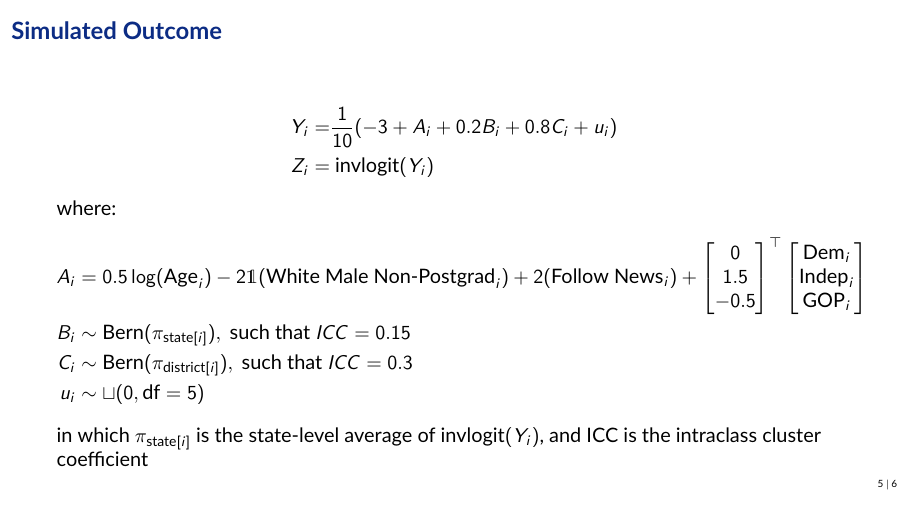
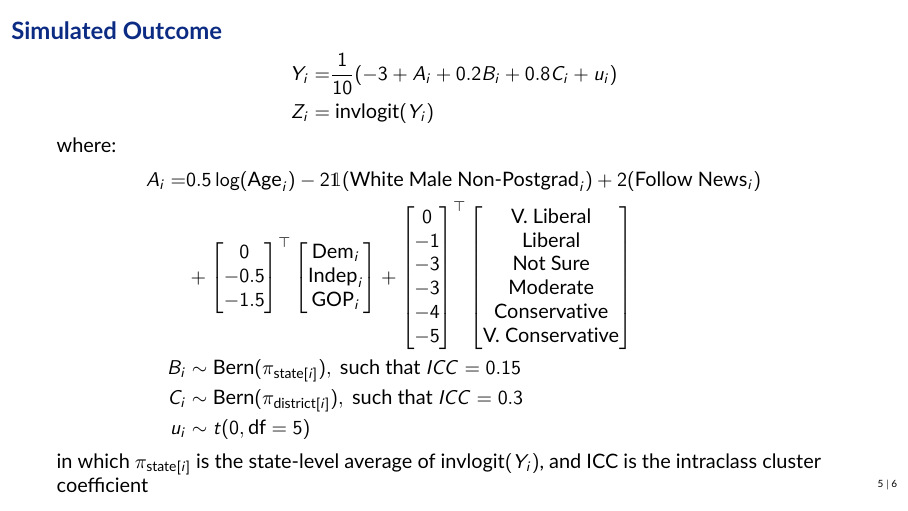
Before and after one commit to kuriwaki/svysim, LaTeX slides (slides/kuriwaki_sampling.tex): page 5 of 6. Compiled offline with pdfLaTeX.

Commit message:
Update documentation for Y

```diff
--- a/slides/kuriwaki_sampling.tex
+++ b/slides/kuriwaki_sampling.tex
@@ -87,9 +87,9 @@ where e.g. White$_{i}$ is an indicator variable for whether respondent \(i\) is
 \end{align*}
 \end{frame}
 
-
 \begin{frame}
 {Simulated Outcome}
+\vspace{-2em}
 \begin{align*}
 Y_i =& \frac{1}{10}(-3 + A_i + 0.2 B_i + 0.8 C_i + u_i)\\
 Z_i =& \text{ invlogit}(Y_i)
@@ -97,10 +97,10 @@ Z_i =& \text{ invlogit}(Y_i)
 
 where:
 \begin{align*}
-A_i &= 0.5\log(\text{Age}_i) -2\mathds{1}(\text{White Male Non-Postgrad}_i) + 2(\text{Follow News}_i) + \begin{bmatrix}0\\1.5\\-0.5\end{bmatrix}^\top\begin{bmatrix}\text{Dem}_{i}\\\text{Indep}_i\\\text{GOP}_i\end{bmatrix}\\
+A_i =& 0.5\log(\text{Age}_i) -2\mathds{1}(\text{White Male Non-Postgrad}_i) + 2(\text{Follow News}_i)\\ &+\begin{bmatrix}0\\-0.5\\-1.5\end{bmatrix}^\top\begin{bmatrix}\text{Dem}_{i}\\\text{Indep}_i\\\text{GOP}_i\end{bmatrix} + \begin{bmatrix}0\\-1\\-3\\-3\\-4\\-5\end{bmatrix}^\top\begin{bmatrix}\text{V. Liberal}\\\text{Liberal}\\\text{Not Sure}\\\text{Moderate}\\\text{Conservative}\\\text{V. Conservative}\end{bmatrix}\\
 B_i &\sim \text{Bern}(\pi_{\text{state}[i]}), \text{ such that }  ICC = 0.15\\
 C_i &\sim \text{Bern}(\pi_{\text{district}[i]}), \text{ such that }  ICC = 0.3\\
-u_i &\sim \mathcal{t}(0, \text{df} = 5)
+u_i &\sim t(0, \text{df} = 5)
 \end{align*}
 
 \normalsize
```
Also changed, not shown: slides/kuriwaki_sampling.pdf.
